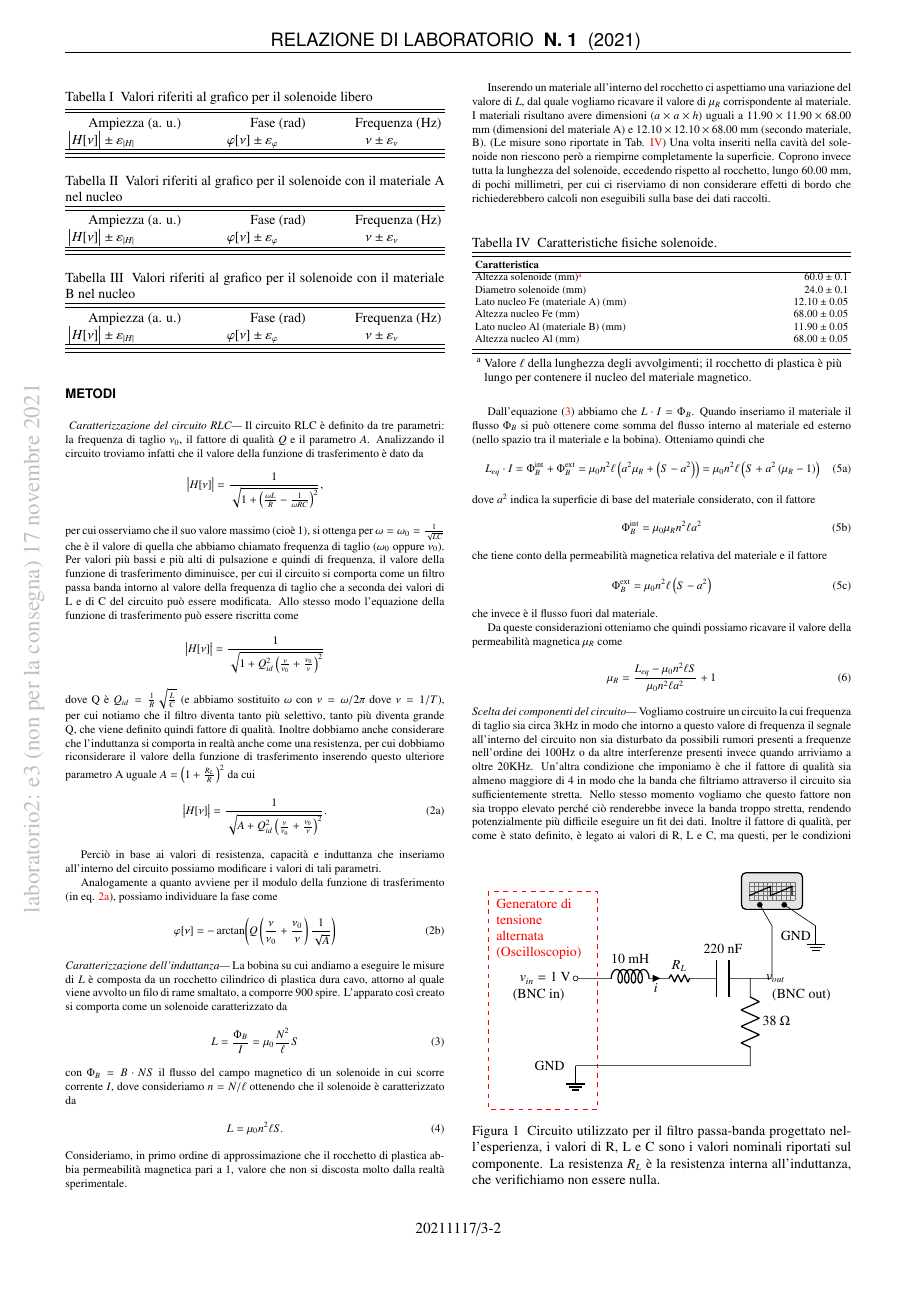
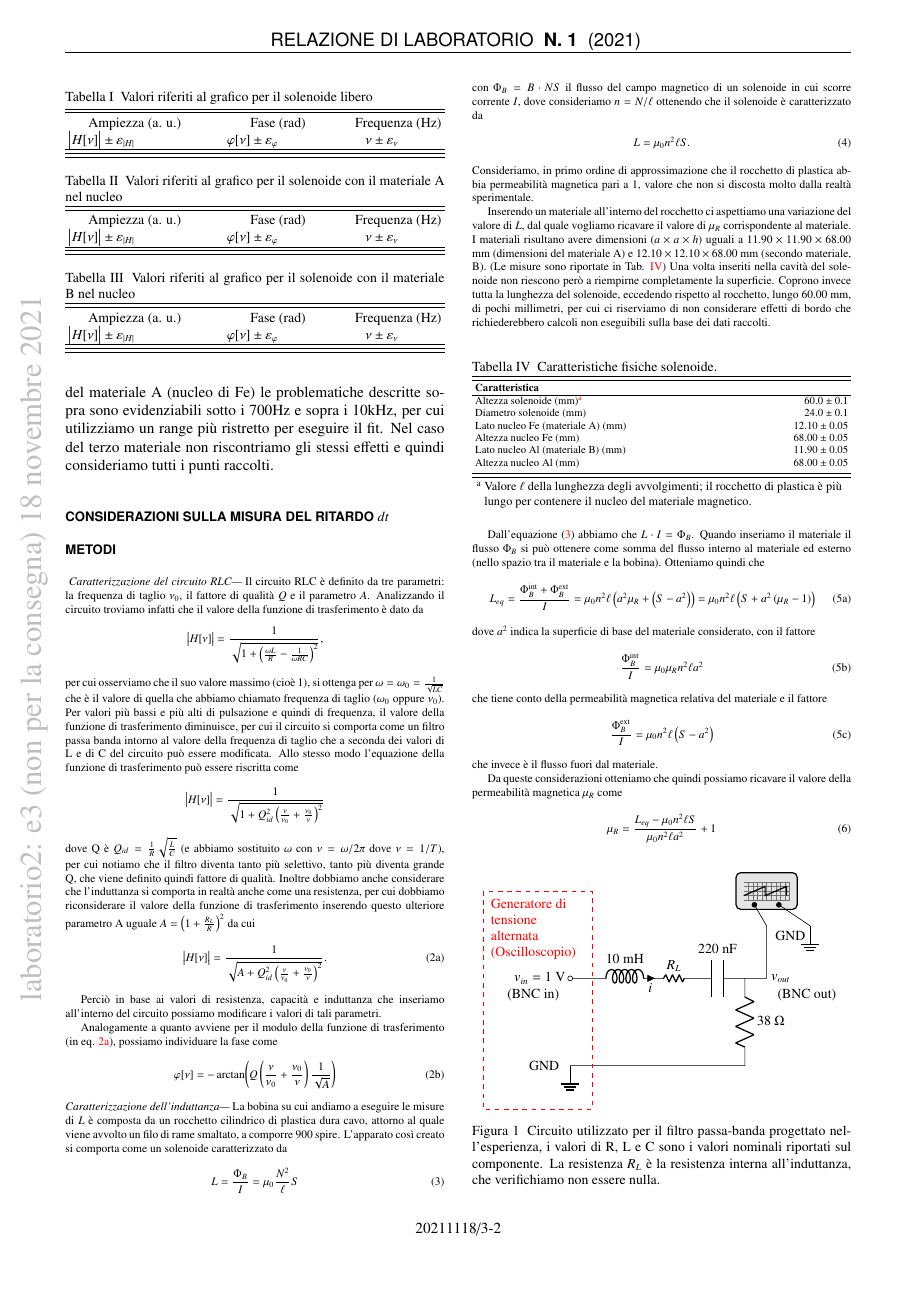
Before and after one commit to mattiasotgia/Lab2, a LaTeX paper (esperienza_3__misura_permeabilita_magnetica/relazione/esperienza_3_2021_11_07.tex): page 2 of 4. The pictures show the PDF file esperienza_3__misura_permeabilita_magnetica/relazione/esperienza_3_2021_11_07.pdf that the author committed with the source.

Commit message:
correzione eq 5a e 5b, aggiunta sezione considearazioni

```diff
--- a/esperienza_3__misura_permeabilita_magnetica/relazione/esperienza_3_2021_11_07.tex
+++ b/esperienza_3__misura_permeabilita_magnetica/relazione/esperienza_3_2021_11_07.tex
@@ -97,6 +97,13 @@ Per realizzare il fit di $\big|H[\nu]\big|$ utilizziamo l'equazione \refeqn{eq:H
 Quando operiamo con valori di $\nu$ attorno a frequenze nell'ordine del 100Hz osserviamo visualmente sull'oscilloscopio che il segnale di $v_{out}$ è molto disturbato, per cui per misurare il suo valore ci affidiamo a una media operata dall'oscilloscopio. Nel fare questo passaggio dobbiamo quindi tenere conto che l'errore su queste misure è diverso da quanto ricaviamo per gli altri punti. Possiamo scegliere di procedere in due modi. Da una parte possiamo decidere di sovrastimare l'errore facendo misure \textit{a occhio} e quindi dare meno peso a questi punti nel fit. D'altra parte potremmo procedere invece con l'esclusione dal fit di tali punti. Scegliamo di procedere con quest'ultima opzione in quanto la prima non fornisce un risultato quantitativamente preciso e ci porta a fare un'alterazione dei dati raccolti, mentre la seconda lasca inalterati i valori numerici dei dati ed è in grado di fornirci un risultato più preciso.
 
 Un problema analogo si verifica quando i segnali oscillano ad alte frequenze (superiori a 50kHz, nell'ordine dei 100kHz). Il circuito viene realizzato su una base di lavoro (\textit{breadboard}) che presenta tante superfici conduttrici (necessarie per connettere i pin delle diverse componenti) che si possono comportare come capacità. Quando operiamo a basse frequenze il filtro, che si comporta come un passa alto, non risente dell'effetto di questi condensatori (che possiamo definire \textit{virtuali} all'opposto del condensatore \textit{reale}), mentre ad alte frequenze l'effetto può essere influente.
+
+Nel caso del solenoide libero il fit è ristretto da 800Hz fino a 35kHz, eliminando quindi due punti alle code. Nel caso del materiale A (nucleo di Fe) le problematiche descritte sopra sono evidenziabili sotto i 700Hz e sopra i 10kHz, per cui utilizziamo un range più ristretto per eseguire il fit. Nel caso del terzo materiale non riscontriamo gli stessi effetti e quindi consideriamo tutti i punti raccolti.
+
+\section*{Considerazioni sulla misura del ritardo $dt$}
+
+% per materiale libero e Al si pu parlare della questione dell'errore di dt alla frequenza di risonanza, in qunato fissato lo zero il modello arctan() non può variare
+% per il ferro discutere il problema della simmetria del modello, e della non simmetria dei dati rispetto allo zero.
 
 \input{tables/tables_data.tex}
 
@@ -143,8 +150,8 @@ Un problema analogo si verifica quando i segnali oscillano ad alte frequenze (su
 
     \input{tables/parametri_induttanza.tex}
 
-    Dall'equazione \refeqn{eq:inductance} abbiamo che $L\cdot I=\Phi_B$. Quando inseriamo il materiale il flusso $\Phi_B$ si può ottenere come somma del flusso interno al materiale ed esterno (nello spazio tra il materiale e la bobina). Otteniamo quindi che  \begin{subequations}\begin{equation}L_{eq}\cdot I = \Phi_B^\text{int}+\Phi_B^\text{ext}= \mu_0 n^2\ell\left(a^2\mu_R+\left(S-a^2\right)\right)=\mu_0n^2\ell\left(S+a^2\left(\mu_R-1\right)\right)\end{equation} dove $a^2$ indica la superficie di base del materiale considerato, con il fattore
-    \begin{equation}\Phi_B^\text{int}=\mu_0\mu_Rn^2\ell a^2\end{equation} che tiene conto della permeabilità magnetica relativa del materiale e il fattore \begin{equation}\Phi_B^\text{ext}=\mu_0n^2 \ell\left(S-a^2\right)\end{equation}\end{subequations} che invece è il flusso fuori dal materiale.
+    Dall'equazione \refeqn{eq:inductance} abbiamo che $L\cdot I=\Phi_B$. Quando inseriamo il materiale il flusso $\Phi_B$ si può ottenere come somma del flusso interno al materiale ed esterno (nello spazio tra il materiale e la bobina). Otteniamo quindi che  \begin{subequations}\begin{equation}L_{eq}= \frac{\Phi_B^\text{int}+\Phi_B^\text{ext}}{I}= \mu_0 n^2\ell\left(a^2\mu_R+\left(S-a^2\right)\right)=\mu_0n^2\ell\left(S+a^2\left(\mu_R-1\right)\right)\end{equation} dove $a^2$ indica la superficie di base del materiale considerato, con il fattore
+    \begin{equation}\frac{\Phi_B^\text{int}}{I}=\mu_0\mu_Rn^2\ell a^2\end{equation} che tiene conto della permeabilità magnetica relativa del materiale e il fattore \begin{equation}\frac{\Phi_B^\text{ext}}{I}=\mu_0n^2 \ell\left(S-a^2\right)\end{equation}\end{subequations} che invece è il flusso fuori dal materiale.
 
     Da queste considerazioni otteniamo che quindi possiamo ricavare il valore della permeabilità magnetica $\mu_R$ come \begin{equation}\mu_R=\frac{L_{eq}-\mu_0 n^2 \ell S}{\mu_0 n^2\ell a^2} + 1\end{equation}
 
```
Also changed, not shown: esperienza_3__misura_permeabilita_magnetica/relazione/esperienza_3_2021_11_07.pdf, esperienza_3__misura_permeabilita_magnetica/relazione/esperienza_3_2021_11_07.tex (2 more changed lines), 1 other file.
